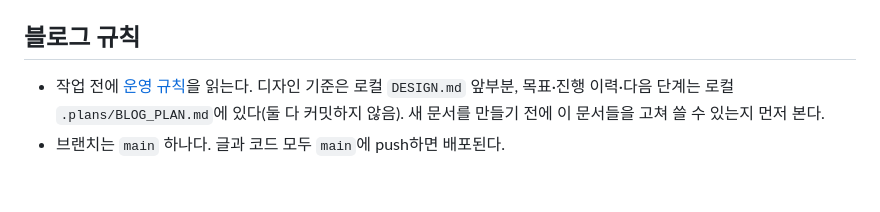
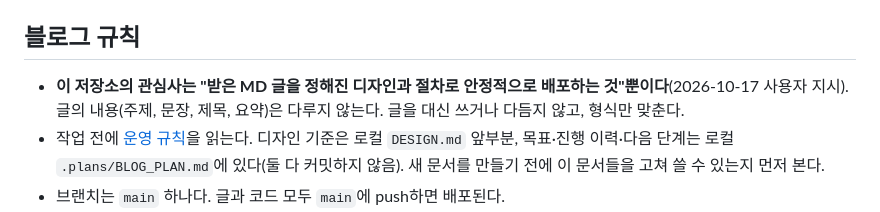
Before and after one commit to tryfasting/blog, a Markdown page: AGENTS.md, the part around the change. Rendered like a GitHub page; blank space fills up the shorter version.

Commit message:
docs: limit the repo's job to publishing given Markdown posts
The user's decision: this repository only takes finished Markdown posts
and publishes them with the agreed design and procedure. Post content
(topic, wording, title, summary) is out of scope, so agents never write
or edit it and only fix format.

Co-Authored-By: Claude Opus 5.5 <noreply@anthropic.com>

```diff
--- a/AGENTS.md
+++ b/AGENTS.md
@@ -14,6 +14,7 @@
 
 ## 블로그 규칙
 
+- **이 저장소의 관심사는 "받은 MD 글을 정해진 디자인과 절차로 안정적으로 배포하는 것"뿐이다**(2026-10-17 사용자 지시). 글의 내용(주제, 문장, 제목, 요약)은 다루지 않는다. 글을 대신 쓰거나 다듬지 않고, 형식만 맞춘다.
 - 작업 전에 [운영 규칙](docs/operations.md)을 읽는다. 디자인 기준은 로컬 `DESIGN.md` 앞부분, 목표·진행 이력·다음 단계는 로컬 `.plans/BLOG_PLAN.md`에 있다(둘 다 커밋하지 않음). 새 문서를 만들기 전에 이 문서들을 고쳐 쓸 수 있는지 먼저 본다.
 - 브랜치는 `main` 하나다. 글과 코드 모두 `main`에 push하면 배포된다.
 - 내부 링크는 `src/blog/posts.ts`의 `withBase()`로 만든다(`base: '/blog'`).
```
